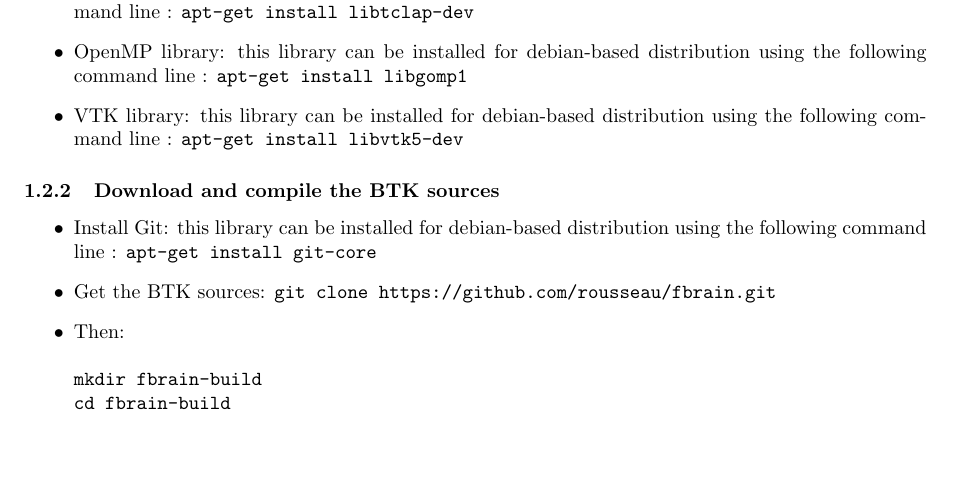
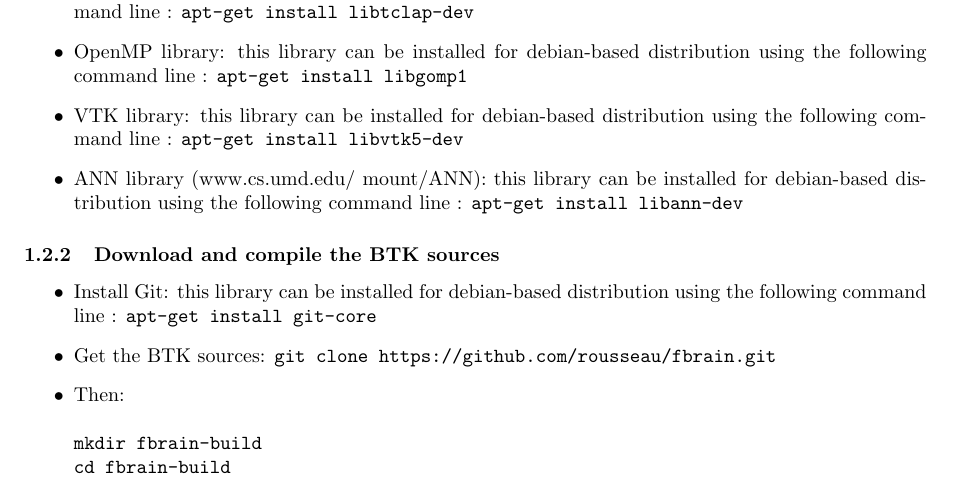
Before and after one commit to rousseau/fbrain, a LaTeX document (Documentation/Latex/btk.tex): part of page 2 of 7, cut so that both start at the same text, the shorter picture padded with empty space. Compiled offline with pdfLaTeX.

Commit message:
Modified dependencies in the documentation to include ANN.

```diff
--- a/Documentation/Latex/btk.tex
+++ b/Documentation/Latex/btk.tex
@@ -86,6 +86,10 @@
  \item VTK library: this library can be installed for debian-based
 distribution using the following command line : \texttt{apt-get install
 libvtk5-dev}
+ \item ANN library (www.cs.umd.edu/~mount/ANN): this library can be installed
+for debian-based distribution using the following command line : \texttt{apt-get
+install libann-dev}
+
 \end{itemize}
 
 \subsubsection{Download and compile the BTK sources}
```
